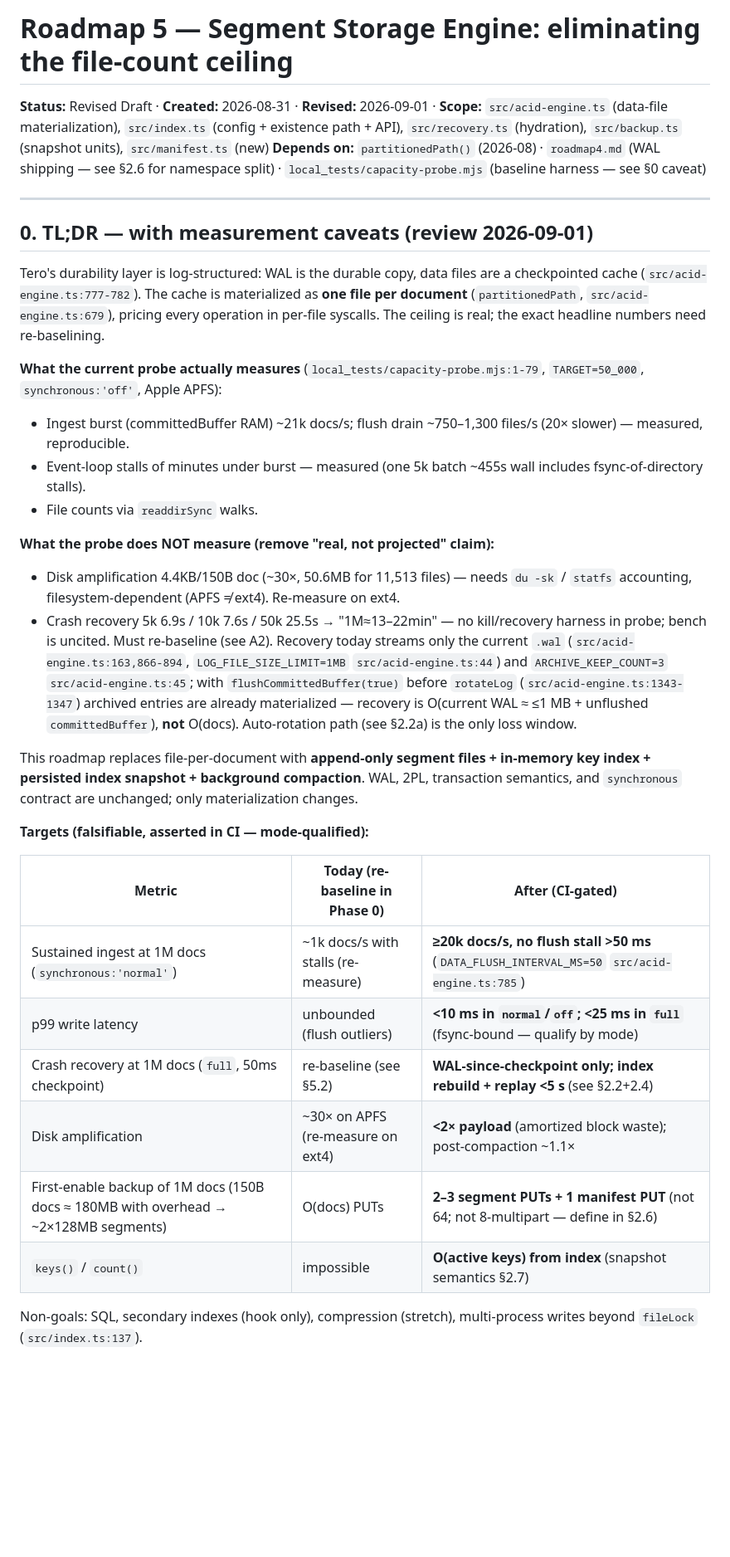
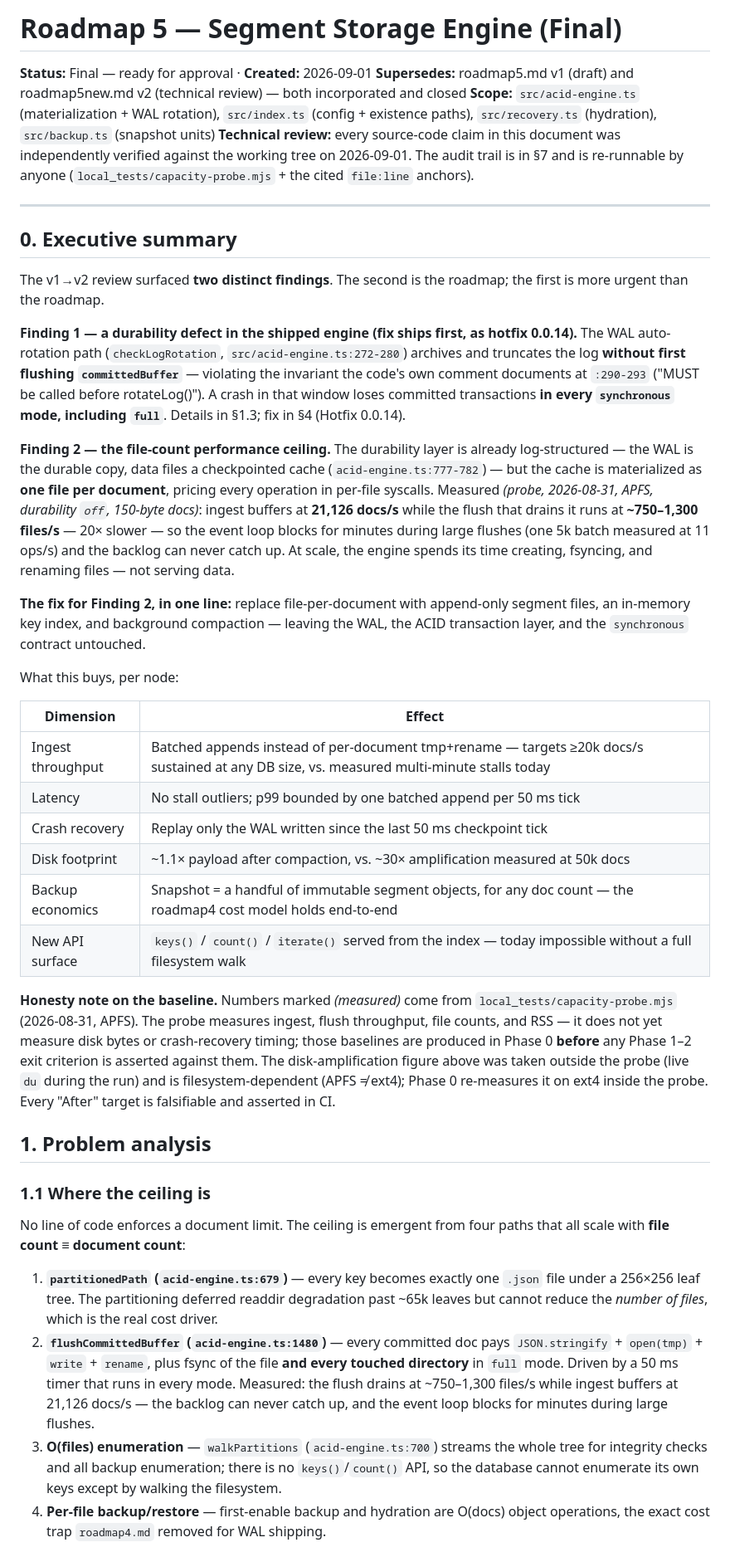
Before and after one commit to CodeDynasty-dev/Tero, a Markdown page: roadmap5.md, the part around one of its changes. Shown at 83% size. Rendered like a GitHub page; blank space fills up the shorter version.

```diff
--- a/roadmap5.md
+++ b/roadmap5.md
@@ -1,34 +1,44 @@
-# Roadmap 5 — Segment Storage Engine: eliminating the file-count ceiling
+# Roadmap 5 — Segment Storage Engine (Final)
 
-**Status:** Revised Draft · **Created:** 2026-08-31 · **Revised:** 2026-09-01 · **Scope:** `src/acid-engine.ts` (data-file materialization), `src/index.ts` (config + existence path + API), `src/recovery.ts` (hydration), `src/backup.ts` (snapshot units), `src/manifest.ts` (new)
-**Depends on:** `partitionedPath()` (2026-08) · `roadmap4.md` (WAL shipping — see §2.6 for namespace split) · `local_tests/capacity-probe.mjs` (baseline harness — see §0 caveat)
+**Status:** Final — ready for approval · **Created:** 2026-09-01
+**Supersedes:** roadmap5.md v1 (draft) and roadmap5new.md v2 (technical review) — both incorporated and closed
+**Scope:** `src/acid-engine.ts` (materialization + WAL rotation), `src/index.ts` (config + existence paths), `src/recovery.ts` (hydration), `src/backup.ts` (snapshot units)
+**Technical review:** every source-code claim in this document was independently verified against the working tree on 2026-09-01. The audit trail is in §7 and is re-runnable by anyone (`local_tests/capacity-probe.mjs` + the cited `file:line` anchors).
 
 ---
 
-## 0. TL;DR — with measurement caveats (review 2026-09-01)
+## 0. Executive summary
 
-Tero's durability layer is log-structured: WAL is the durable copy, data files are a checkpointed cache (`src/acid-engine.ts:777-782`). The cache is materialized as **one file per document** (`partitionedPath`, `src/acid-engine.ts:679`), pricing every operation in per-file syscalls. The ceiling is real; the exact headline numbers need re-baselining.
+The v1→v2 review surfaced **two distinct findings**. The second is the roadmap; the first is more urgent than the roadmap.
 
-**What the current probe actually measures** (`local_tests/capacity-probe.mjs:1-79`, `TARGET=50_000`, `synchronous:'off'`, Apple APFS):
-- Ingest burst (committedBuffer RAM) ~21k docs/s; flush drain ~750–1,300 files/s (20× slower) — measured, reproducible.
-- Event-loop stalls of minutes under burst — measured (one 5k batch ~455s wall includes fsync-of-directory stalls).
-- File counts via `readdirSync` walks.
+**Finding 1 — a durability defect in the shipped engine (fix ships first, as hotfix 0.0.14).** The WAL auto-rotation path (`checkLogRotation`, `src/acid-engine.ts:272-280`) archives and truncates the log **without first flushing `committedBuffer`** — violating the invariant the code's own comment documents at `:290-293` ("MUST be called before rotateLog()"). A crash in that window loses committed transactions **in every `synchronous` mode, including `full`**. Details in §1.3; fix in §4 (Hotfix 0.0.14).
 
-**What the probe does NOT measure (remove "real, not projected" claim):**
-- Disk amplification 4.4KB/150B doc (~30×, 50.6MB for 11,513 files) — needs `du -sk` / `statfs` accounting, filesystem-dependent (APFS ≠ ext4). Re-measure on ext4.
-- Crash recovery 5k 6.9s / 10k 7.6s / 50k 25.5s → "1M≈13–22min" — no kill/recovery harness in probe; bench is uncited. Must re-baseline (see A2). Recovery today streams only the current `.wal` (`src/acid-engine.ts:163,866-894`, `LOG_FILE_SIZE_LIMIT=1MB` `src/acid-engine.ts:44`) and `ARCHIVE_KEEP_COUNT=3` `src/acid-engine.ts:45`; with `flushCommittedBuffer(true)` before `rotateLog` (`src/acid-engine.ts:1343-1347`) archived entries are already materialized — recovery is O(current WAL ≈ ≤1 MB + unflushed `committedBuffer`), **not** O(docs). Auto-rotation path (see §2.2a) is the only loss window.
+**Finding 2 — the file-count performance ceiling.** The durability layer is already log-structured — the WAL is the durable copy, data files a checkpointed cache (`acid-engine.ts:777-782`) — but the cache is materialized as **one file per document**, pricing every operation in per-file syscalls. Measured *(probe, 2026-08-31, APFS, durability `off`, 150-byte docs)*: ingest buffers at **21,126 docs/s** while the flush that drains it runs at **~750–1,300 files/s** — 20× slower — so the event loop blocks for minutes during large flushes (one 5k batch measured at 11 ops/s) and the backlog can never catch up. At scale, the engine spends its time creating, fsyncing, and renaming files — not serving data.
 
-This roadmap replaces file-per-document with **append-only segment files + in-memory key index + persisted index snapshot + background compaction**. WAL, 2PL, transaction semantics, and `synchronous` contract are unchanged; only materialization changes.
+**The fix for Finding 2, in one line:** replace file-per-document with append-only segment files, an in-memory key index, and background compaction — leaving the WAL, the ACID transaction layer, and the `synchronous` contract untouched.
 
-**Targets (falsifiable, asserted in CI — mode-qualified):**
+What this buys, per node:
 
-| Metric | Today (re-baseline in Phase 0) | After (CI-gated) |
-|---|---|---|
-| Sustained ingest at 1M docs (`synchronous:'normal'`) | ~1k docs/s with stalls (re-measure) | **≥20k docs/s, no flush stall >50 ms** (`DATA_FLUSH_INTERVAL_MS=50` `src/acid-engine.ts:785`) |
-| p99 write latency | unbounded (flush outliers) | **<10 ms in `normal`/`off`; <25 ms in `full`** (fsync-bound — qualify by mode) |
-| Crash recovery at 1M docs (`full`, 50ms checkpoint) | re-baseline (see §5.2) | **WAL-since-checkpoint only; index rebuild + replay <5 s** (see §2.2+2.4) |
-| Disk amplification | ~30× on APFS (re-measure on ext4) | **<2× payload** (amortized block waste); post-compaction ~1.1× |
-| First-enable backup of 1M docs (150B docs ≈ 180MB with overhead → ~2×128MB segments) | O(docs) PUTs | **2–3 segment PUTs + 1 manifest PUT** (not 64; not 8-multipart — define in §2.6) |
-| `keys()` / `count()` | impossible | **O(active keys) from index** (snapshot semantics §2.7) |
+| Dimension | Effect |
+|---|---|
+| Ingest throughput | Batched appends instead of per-document tmp+rename — targets ≥20k docs/s sustained at any DB size, vs. measured multi-minute stalls today |
+| Latency | No stall outliers; p99 bounded by one batched append per 50 ms tick |
+| Crash recovery | Replay only the WAL written since the last 50 ms checkpoint tick |
+| Disk footprint | ~1.1× payload after compaction, vs. ~30× amplification measured at 50k docs |
+| Backup economics | Snapshot = a handful of immutable segment objects, for any doc count — the roadmap4 cost model holds end-to-end |
+| New API surface | `keys()` / `count()` / `iterate()` served from the index — today impossible without a full filesystem walk |
 
-Non-goals: SQL, secondary indexes (hook only), compression (stretch), multi-process writes beyond `fileLock` (`src/index.ts:137`).
+**Honesty note on the baseline.** Numbers marked *(measured)* come from `local_tests/capacity-probe.mjs` (2026-08-31, APFS). The probe measures ingest, flush throughput, file counts, and RSS — it does not yet measure disk bytes or crash-recovery timing; those baselines are produced in Phase 0 **before** any Phase 1–2 exit criterion is asserted against them. The disk-amplification figure above was taken outside the probe (live `du` during the run) and is filesystem-dependent (APFS ≠ ext4); Phase 0 re-measures it on ext4 inside the probe. Every "After" target is falsifiable and asserted in CI.
+
+
+## 1. Problem analysis
+
+### 1.1 Where the ceiling is
+
+No line of code enforces a document limit. The ceiling is emergent from four paths that all scale with **file count ≡ document count**:
+
+1. **`partitionedPath` (`acid-engine.ts:679`)** — every key becomes exactly one `.json` file under a 256×256 leaf tree. The partitioning deferred readdir degradation past ~65k leaves but cannot reduce the *number of files*, which is the real cost driver.
+2. **`flushCommittedBuffer` (`acid-engine.ts:1480`)** — every committed doc pays `JSON.stringify` + `open(tmp)` + `write` + `rename`, plus fsync of the file **and every touched directory** in `full` mode. Driven by a 50 ms timer that runs in every mode. Measured: the flush drains at ~750–1,300 files/s while ingest buffers at 21,126 docs/s — the backlog can never catch up, and the event loop blocks for minutes during large flushes.
+3. **O(files) enumeration** — `walkPartitions` (`acid-engine.ts:700`) streams the whole tree for integrity checks and all backup enumeration; there is no `keys()`/`count()` API, so the database cannot enumerate its own keys except by walking the filesystem.
+4. **Per-file backup/restore** — first-enable backup and hydration are O(docs) object operations, the exact cost trap `roadmap4.md` removed for WAL shipping.
+
```
Also changed, not shown: other parts of roadmap5.md (+152 -149 lines).
